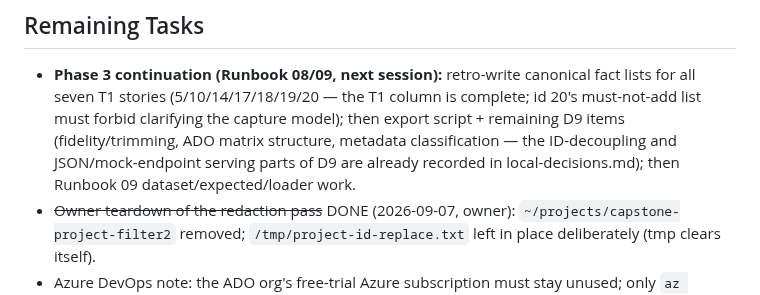
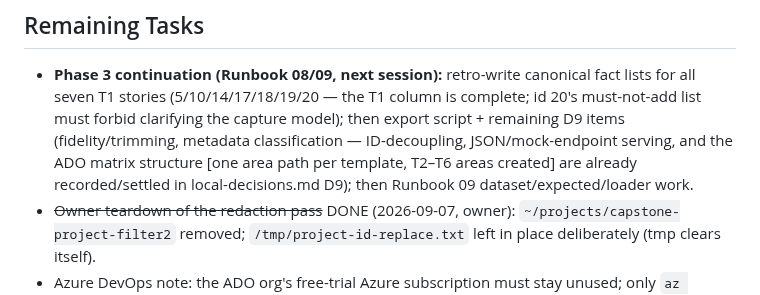
Before and after one commit to MMZ993/story-review, a Markdown page: .agents/HANDOFF.md, the part around the change. Drawn GitHub-style.

```diff
--- a/.agents/HANDOFF.md
+++ b/.agents/HANDOFF.md
@@ -111,10 +111,11 @@ cross-checks, test-first red/green, review findings fixed).
 - **Phase 3 continuation (Runbook 08/09, next session):** retro-write canonical
   fact lists for all seven T1 stories (5/10/14/17/18/19/20 — the T1 column is
   complete; id 20's must-not-add list must forbid clarifying the capture
-  model); then export script + remaining D9 items (fidelity/trimming, ADO
-  matrix structure, metadata classification — the ID-decoupling and
-  JSON/mock-endpoint serving parts of D9 are already recorded in
-  local-decisions.md); then Runbook 09 dataset/expected/loader work.
+  model); then export script + remaining D9 items (fidelity/trimming,
+  metadata classification — ID-decoupling, JSON/mock-endpoint serving, and
+  the ADO matrix structure [one area path per template, T2–T6 areas created]
+  are already recorded/settled in local-decisions.md D9); then Runbook 09
+  dataset/expected/loader work.
 - ~~Owner teardown of the redaction pass~~ DONE (2026-09-07, owner):
   `~/projects/capstone-project-filter2` removed; `/tmp/project-id-replace.txt`
   left in place deliberately (tmp clears itself).
```
Also changed, not shown: docs-local/local-decisions.md (+8 -0 lines), docs-local/runbooks/08-azure-devops-sample-env.md (+6 -0 lines).
